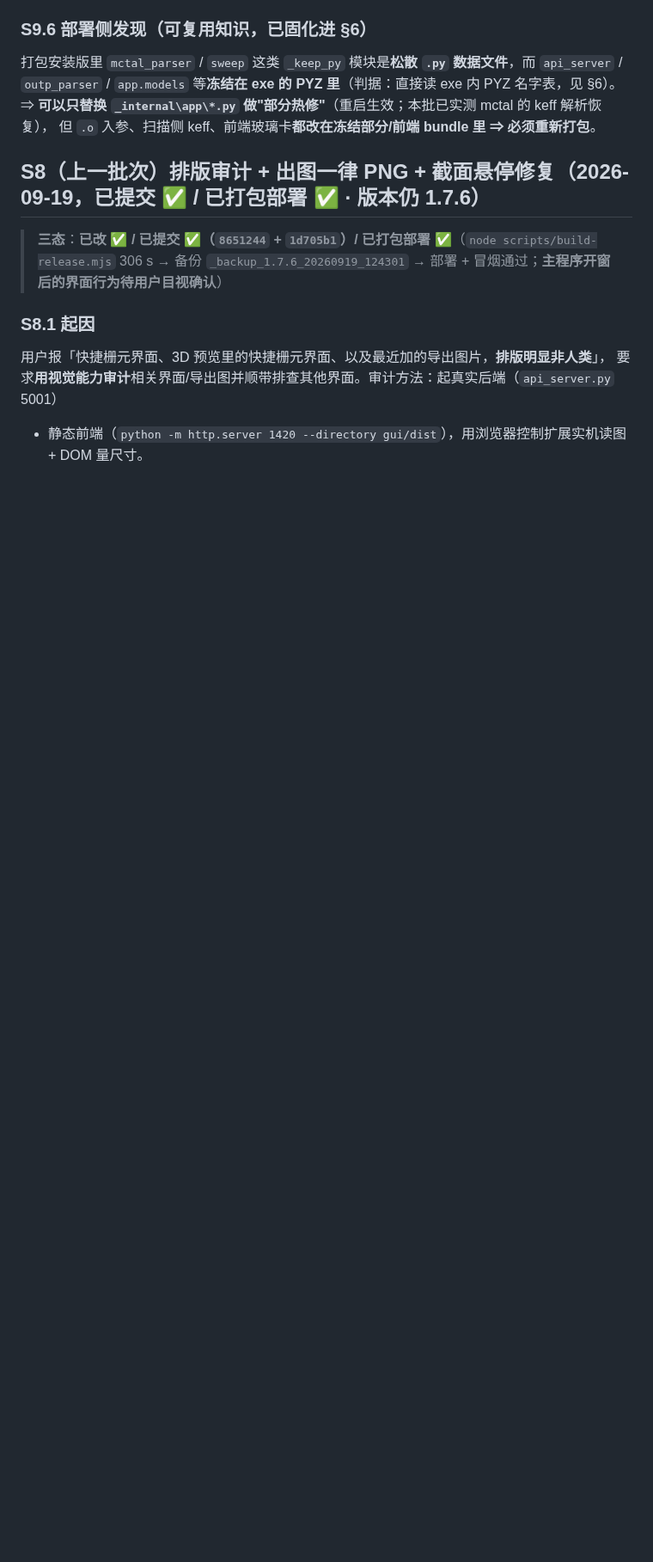
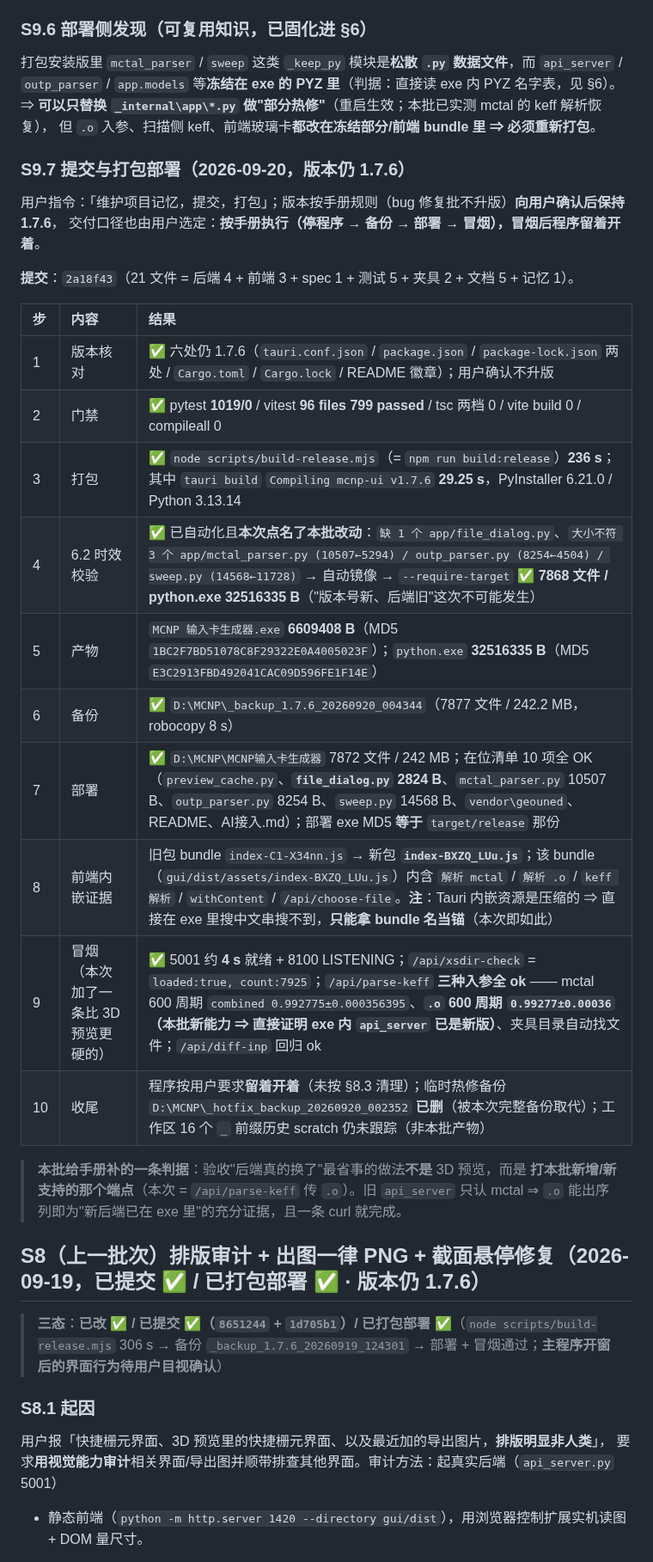
Before and after one commit to AnpiZhuo/MCNP-Input-Card-Generator, a Markdown page: PROJECT_MEMORY.md, the part around one of its changes. Shown at 86% size. GitHub-like rendering; blank space fills up the shorter version.

```diff
--- a/PROJECT_MEMORY.md
+++ b/PROJECT_MEMORY.md
@@ -123,6 +124,30 @@
 `app.models` 等**冻结在 exe 的 PYZ 里**（判据：直接读 exe 内 PYZ 名字表，见 §6）。
 ⇒ **可以只替换 `_internal\app\*.py` 做"部分热修"**（重启生效；本批已实测 mctal 的 keff 解析恢复），
 但 `.o` 入参、扫描侧 keff、前端玻璃卡**都改在冻结部分/前端 bundle 里 ⇒ 必须重新打包**。
+
+### S9.7 提交与打包部署（2026-09-20，**版本仍 1.7.6**）
+
+用户指令：「维护项目记忆，提交，打包」；版本按手册规则（bug 修复批不升版）**向用户确认后保持 1.7.6**，
+交付口径也由用户选定：**按手册执行（停程序 → 备份 → 部署 → 冒烟），冒烟后程序留着开着**。
+
+**提交**：`2a18f43`（21 文件 = 后端 4 + 前端 3 + spec 1 + 测试 5 + 夹具 2 + 文档 5 + 记忆 1）。
+
+| 步 | 内容 | 结果 |
+| :-- | :--- | :--- |
+| 1 | 版本核对 | ✅ 六处仍 1.7.6（`tauri.conf.json` / `package.json` / `package-lock.json` 两处 / `Cargo.toml` / `Cargo.lock` / README 徽章）；用户确认不升版 |
+| 2 | 门禁 | ✅ pytest **1019/0** / vitest **96 files 799 passed** / tsc 两档 0 / vite build 0 / compileall 0 |
+| 3 | 打包 | ✅ `node scripts/build-release.mjs`（= `npm run build:release`）**236 s**；其中 `tauri build` `Compiling mcnp-ui v1.7.6` **29.25 s**，PyInstaller 6.21.0 / Python 3.13.14 |
+| 4 | 6.2 时效校验 | ✅ 已自动化且**本次点名了本批改动**：`缺 1 个 app/file_dialog.py`、`大小不符 3 个 app/mctal_parser.py (10507←5294) / outp_parser.py (8254←4504) / sweep.py (14568←11728)` → 自动镜像 → `--require-target` ✅ **7868 文件 / python.exe 32516335 B**（"版本号新、后端旧"这次不可能发生） |
+| 5 | 产物 | `MCNP 输入卡生成器.exe` **6609408 B**（MD5 `1BC2F7BD51078C8F29322E0A4005023F`）；`python.exe` **32516335 B**（MD5 `E3C2913FBD492041CAC09D596FE1F14E`） |
+| 6 | 备份 | ✅ `D:\MCNP\_backup_1.7.6_20260920_004344`（7877 文件 / 242.2 MB，robocopy 8 s） |
+| 7 | 部署 | ✅ `D:\MCNP\MCNP输入卡生成器` 7872 文件 / 242 MB；在位清单 10 项全 OK（`preview_cache.py`、**`file_dialog.py` 2824 B**、`mctal_parser.py` 10507 B、`outp_parser.py` 8254 B、`sweep.py` 14568 B、`vendor\geouned`、README、AI接入.md）；部署 exe MD5 **等于** `target/release` 那份 |
+| 8 | 前端内嵌证据 | 旧包 bundle `index-C1-X34nn.js` → 新包 **`index-BXZQ_LUu.js`**；该 bundle（`gui/dist/assets/index-BXZQ_LUu.js`）内含 `解析 mctal` / `解析 .o` / `keff 解析` / `withContent` / `/api/choose-file`。**注**：Tauri 内嵌资源是压缩的 ⇒ 直接在 exe 里搜中文串搜不到，**只能拿 bundle 名当锚**（本次即如此） |
+| 9 | 冒烟（本次加了一条比 3D 预览更硬的） | ✅ 5001 约 **4 s** 就绪 + 8100 LISTENING；`/api/xsdir-check` = `loaded:true, count:7925`；`/api/parse-keff` **三种入参全 ok** —— mctal 600 周期 `combined 0.992775±0.000356395`、**`.o` 600 周期 `0.99277±0.00036`（本批新能力 ⇒ 直接证明 exe 内 `api_server` 已是新版）**、夹具目录自动找文件；`/api/diff-inp` 回归 ok |
+| 10 | 收尾 | 程序按用户要求**留着开着**（未按 §8.3 清理）；临时热修备份 `D:\MCNP\_hotfix_backup_20260920_002352` **已删**（被本次完整备份取代）；工作区 16 个 `_` 前缀历史 scratch 仍未跟踪（非本批产物） |
+
+> **本批给手册补的一条判据**：验收"后端真的换了"最省事的做法**不是** 3D 预览，而是
+> **打本批新增/新支持的那个端点**（本次 = `/api/parse-keff` 传 `.o`）。旧 `api_server` 只认 mctal ⇒
+> `.o` 能出序列即为"新后端已在 exe 里"的充分证据，且一条 curl 就完成。
 
 ## S8（上一批次）排版审计 + 出图一律 PNG + 截面悬停修复（2026-09-19，**已提交 ✅ / 已打包部署 ✅ · 版本仍 1.7.6**）
 
```
Also changed, not shown: other parts of PROJECT_MEMORY.md (+4 -3 lines), docs/手动打包方法.md (+10 -0 lines).
